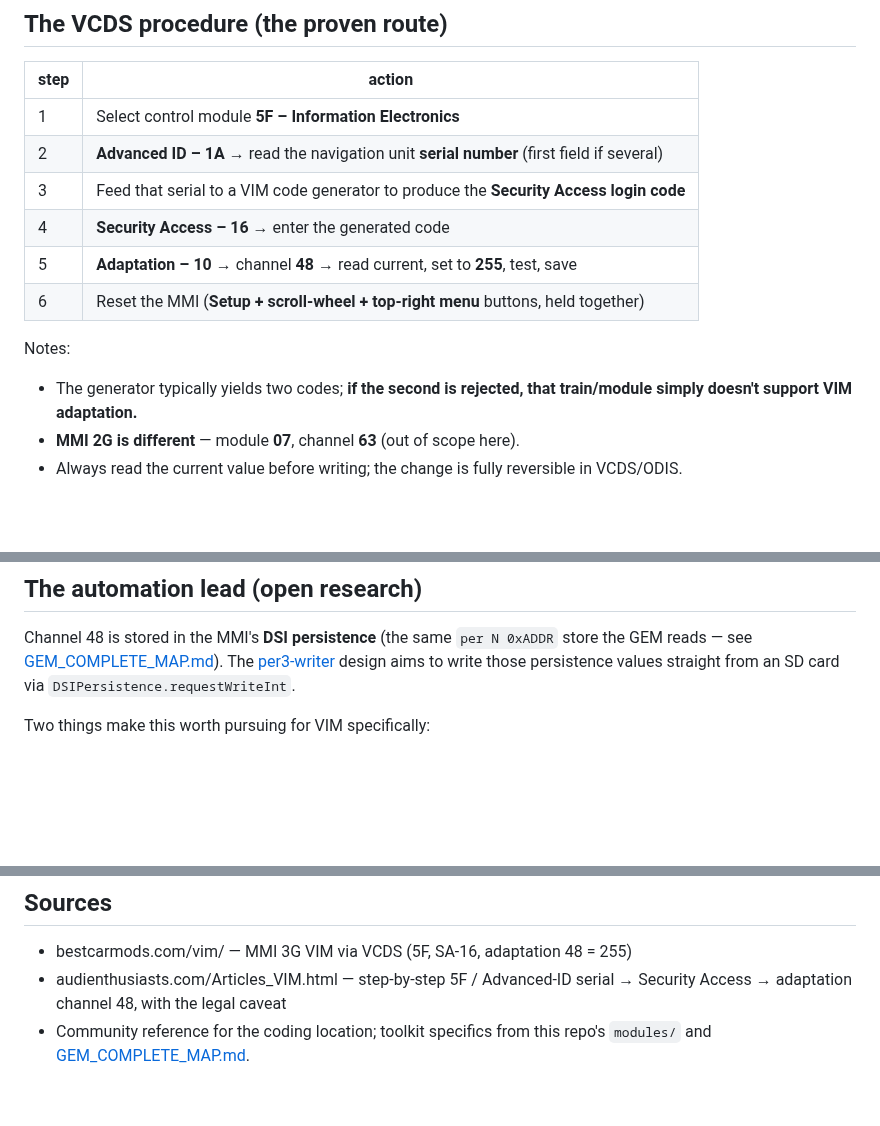
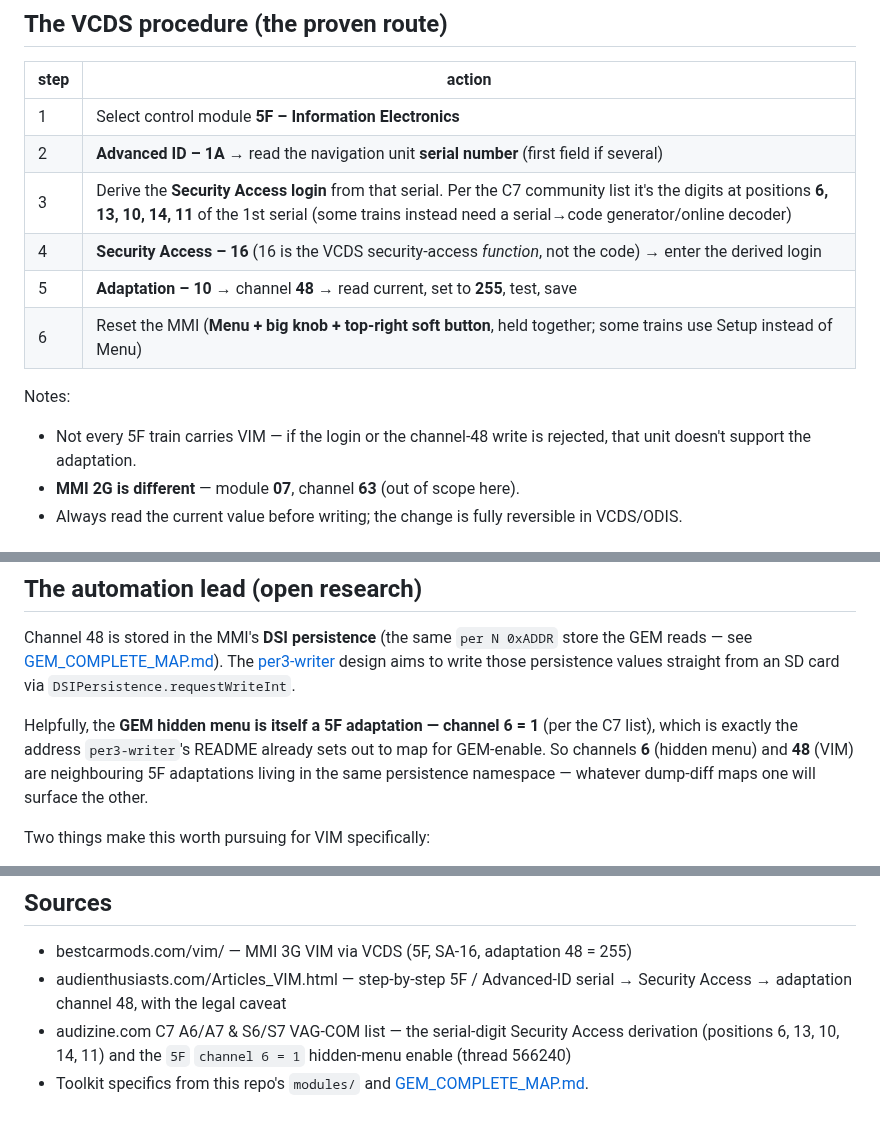
Before and after one commit to dspl1236/MMI3G-Toolkit, a Markdown page: research/VIM_MMI3G.md, 3 parts joined by grey strips. GitHub-like rendering; blank space fills up the shorter version.

Commit message:
research(VIM): refine with C7 VAG-COM list — serial-digit SecAccess + 5F ch6 link
- Security Access login derives from serial digits 6,13,10,14,11 (no online
  tool); "16" is the VCDS security-access function, not the code
- Corrected MMI 3G+ reset combo (Menu + big knob + top-right soft button)
- GEM hidden-menu = 5F adaptation channel 6 = 1 (the address per3-writer hunts);
  ch6 (GEM) and ch48 (VIM) are neighbouring 5F adaptations in one persistence
  namespace — mapping one surfaces the other
- Added the audizine C7 A6/A7 VAG-COM list as a source

Co-Authored-By: Claude Opus 4.8 <noreply@anthropic.com>

```diff
--- a/research/VIM_MMI3G.md
+++ b/research/VIM_MMI3G.md
@@ -23,14 +23,14 @@ a single stored value behind a security gate.
 |------|--------|
 | 1 | Select control module **5F – Information Electronics** |
 | 2 | **Advanced ID – 1A** → read the navigation unit **serial number** (first field if several) |
-| 3 | Feed that serial to a VIM code generator to produce the **Security Access login code** |
-| 4 | **Security Access – 16** → enter the generated code |
+| 3 | Derive the **Security Access login** from that serial. Per the C7 community list it's the digits at positions **6, 13, 10, 14, 11** of the 1st serial (some trains instead need a serial→code generator/online decoder) |
+| 4 | **Security Access – 16** (16 is the VCDS security-access *function*, not the code) → enter the derived login |
 | 5 | **Adaptation – 10** → channel **48** → read current, set to **255**, test, save |
-| 6 | Reset the MMI (**Setup + scroll-wheel + top-right menu** buttons, held together) |
+| 6 | Reset the MMI (**Menu + big knob + top-right soft button**, held together; some trains use Setup instead of Menu) |
 
 Notes:
-- The generator typically yields two codes; **if the second is rejected, that
-  train/module simply doesn't support VIM adaptation.**
+- Not every 5F train carries VIM — if the login or the channel-48 write is
+  rejected, that unit doesn't support the adaptation.
 - **MMI 2G is different** — module **07**, channel **63** (out of scope here).
 - Always read the current value before writing; the change is fully reversible
   in VCDS/ODIS.
@@ -53,6 +53,12 @@ Channel 48 is stored in the MMI's **DSI persistence** (the same `per N 0xADDR`
 store the GEM reads — see [GEM_COMPLETE_MAP.md](GEM_COMPLETE_MAP.md)). The
 [per3-writer](../modules/per3-writer/) design aims to write those persistence
 values straight from an SD card via `DSIPersistence.requestWriteInt`.
+
+Helpfully, the **GEM hidden menu is itself a 5F adaptation — channel 6 = 1**
+(per the C7 list), which is exactly the address `per3-writer`'s README already
+sets out to map for GEM-enable. So channels **6** (hidden menu) and **48** (VIM)
+are neighbouring 5F adaptations living in the same persistence namespace —
+whatever dump-diff maps one will surface the other.
 
 Two things make this worth pursuing for VIM specifically:
 
@@ -81,5 +87,8 @@ risk, and know it's reversible via VCDS/ODIS.
 - bestcarmods.com/vim/ — MMI 3G VIM via VCDS (5F, SA-16, adaptation 48 = 255)
 - audienthusiasts.com/Articles_VIM.html — step-by-step 5F / Advanced-ID serial →
   Security Access → adaptation channel 48, with the legal caveat
-- Community reference for the coding location; toolkit specifics from this repo's
-  `modules/` and [GEM_COMPLETE_MAP.md](GEM_COMPLETE_MAP.md).
+- audizine.com C7 A6/A7 & S6/S7 VAG-COM list — the serial-digit Security Access
+  derivation (positions 6, 13, 10, 14, 11) and the `5F` `channel 6 = 1`
+  hidden-menu enable (thread 566240)
+- Toolkit specifics from this repo's `modules/` and
+  [GEM_COMPLETE_MAP.md](GEM_COMPLETE_MAP.md).
```
